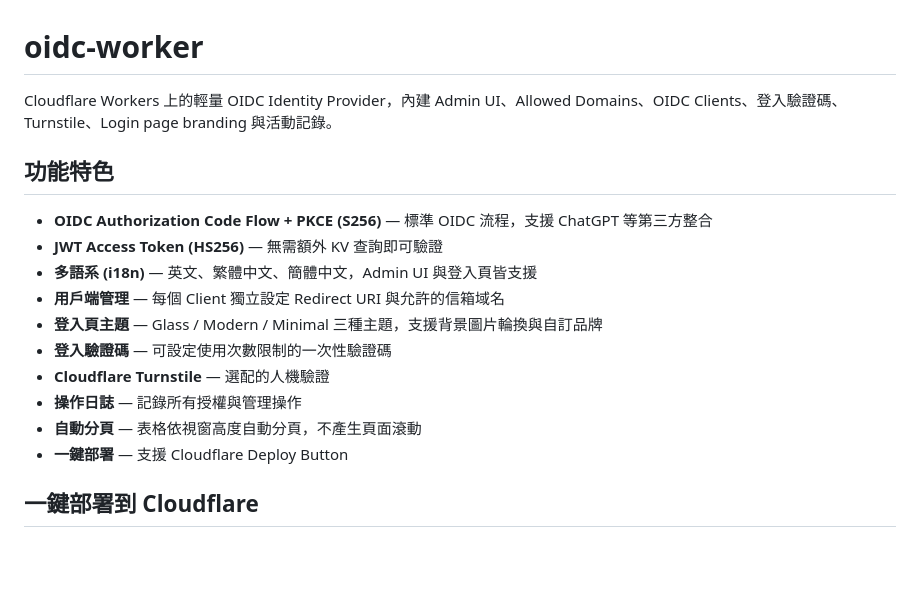
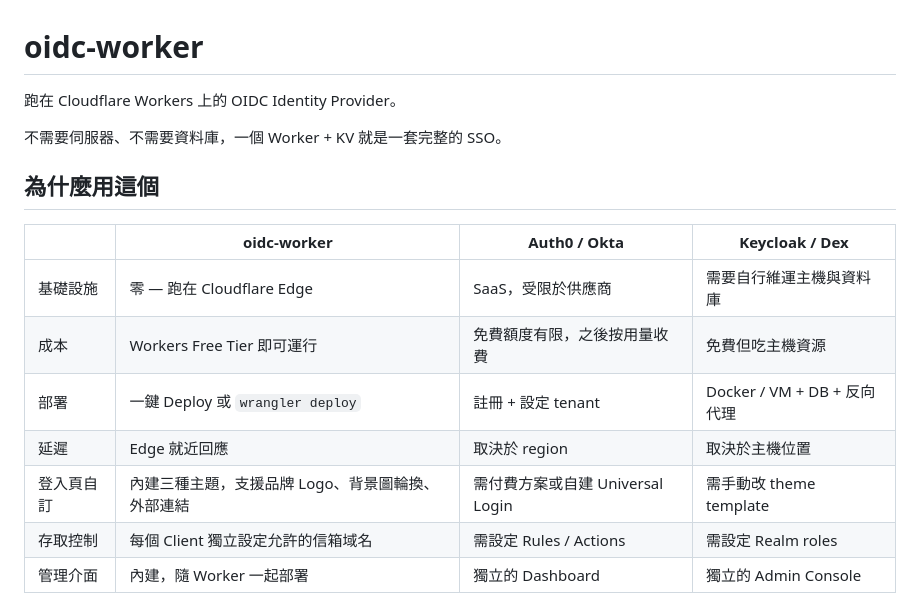
Before and after one commit to banana2556/oidc-worker, a Markdown page: README.md, the part around one of its changes. Drawn GitHub-style; blank space fills up the shorter version.

```diff
--- a/README.md
+++ b/README.md
@@ -1,19 +1,18 @@
 # oidc-worker
 
-Cloudflare Workers 上的輕量 OIDC Identity Provider，內建 Admin UI、Allowed Domains、OIDC Clients、登入驗證碼、Turnstile、Login page branding 與活動記錄。
+跑在 Cloudflare Workers 上的 OIDC Identity Provider。
 
-## 功能特色
+不需要伺服器、不需要資料庫，一個 Worker + KV 就是一套完整的 SSO。
 
-- **OIDC Authorization Code Flow + PKCE (S256)** — 標準 OIDC 流程，支援 ChatGPT 等第三方整合
-- **JWT Access Token (HS256)** — 無需額外 KV 查詢即可驗證
-- **多語系 (i18n)** — 英文、繁體中文、簡體中文，Admin UI 與登入頁皆支援
-- **用戶端管理** — 每個 Client 獨立設定 Redirect URI 與允許的信箱域名
-- **登入頁主題** — Glass / Modern / Minimal 三種主題，支援背景圖片輪換與自訂品牌
-- **登入驗證碼** — 可設定使用次數限制的一次性驗證碼
-- **Cloudflare Turnstile** — 選配的人機驗證
-- **操作日誌** — 記錄所有授權與管理操作
-- **自動分頁** — 表格依視窗高度自動分頁，不產生頁面滾動
-- **一鍵部署** — 支援 Cloudflare Deploy Button
+## 為什麼用這個
 
-## 一鍵部署到 Cloudflare
+| | oidc-worker | Auth0 / Okta | Keycloak / Dex |
+|---|---|---|---|
+| 基礎設施 | 零 — 跑在 Cloudflare Edge | SaaS，受限於供應商 | 需要自行維運主機與資料庫 |
+| 成本 | Workers Free Tier 即可運行 | 免費額度有限，之後按用量收費 | 免費但吃主機資源 |
+| 部署 | 一鍵 Deploy 或 `wrangler deploy` | 註冊 + 設定 tenant | Docker / VM + DB + 反向代理 |
+| 延遲 | Edge 就近回應 | 取決於 region | 取決於主機位置 |
+| 登入頁自訂 | 內建三種主題，支援品牌 Logo、背景圖輪換、外部連結 | 需付費方案或自建 Universal Login | 需手動改 theme template |
+| 存取控制 | 每個 Client 獨立設定允許的信箱域名 | 需設定 Rules / Actions | 需設定 Realm roles |
+| 管理介面 | 內建，隨 Worker 一起部署 | 獨立的 Dashboard | 獨立的 Admin Console |
 
```
Also changed, not shown: other parts of README.md (+35 -54 lines).
